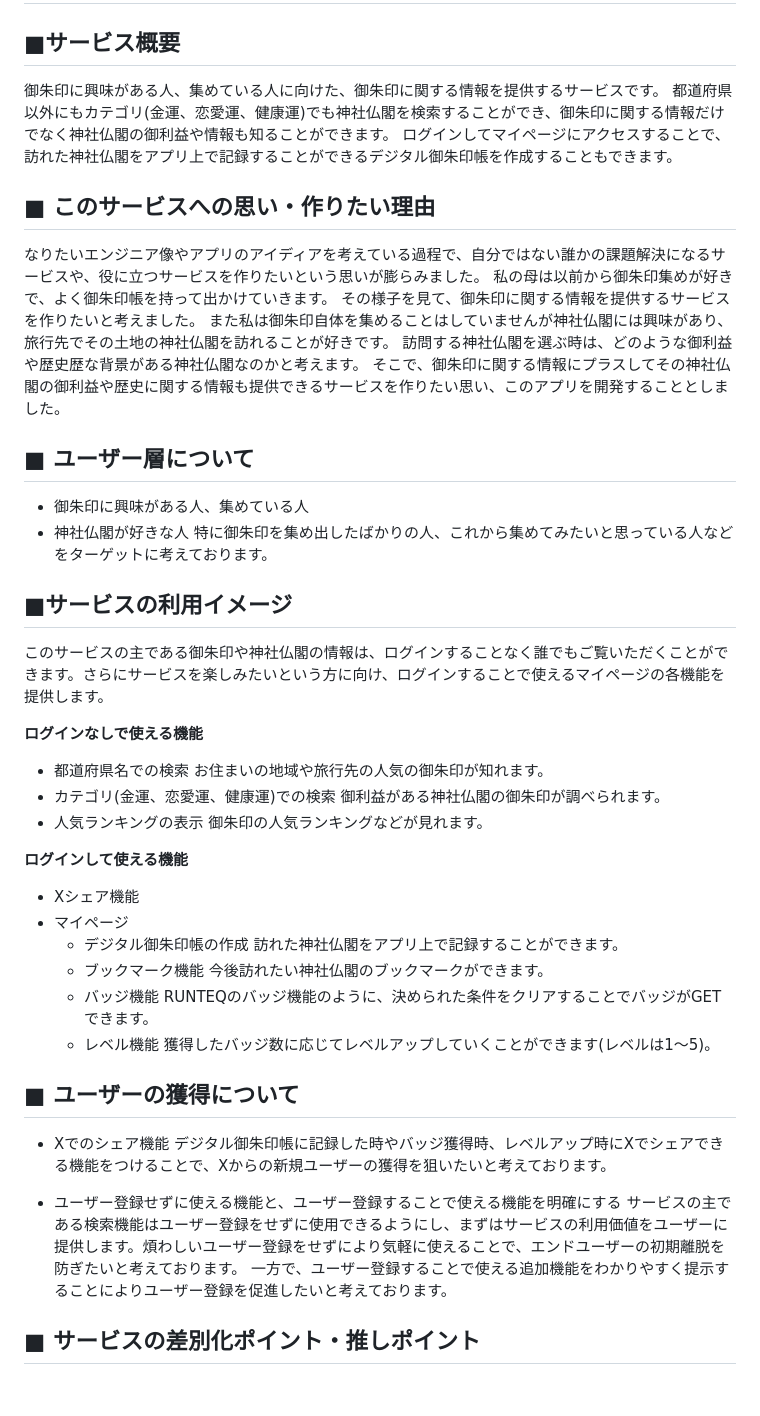
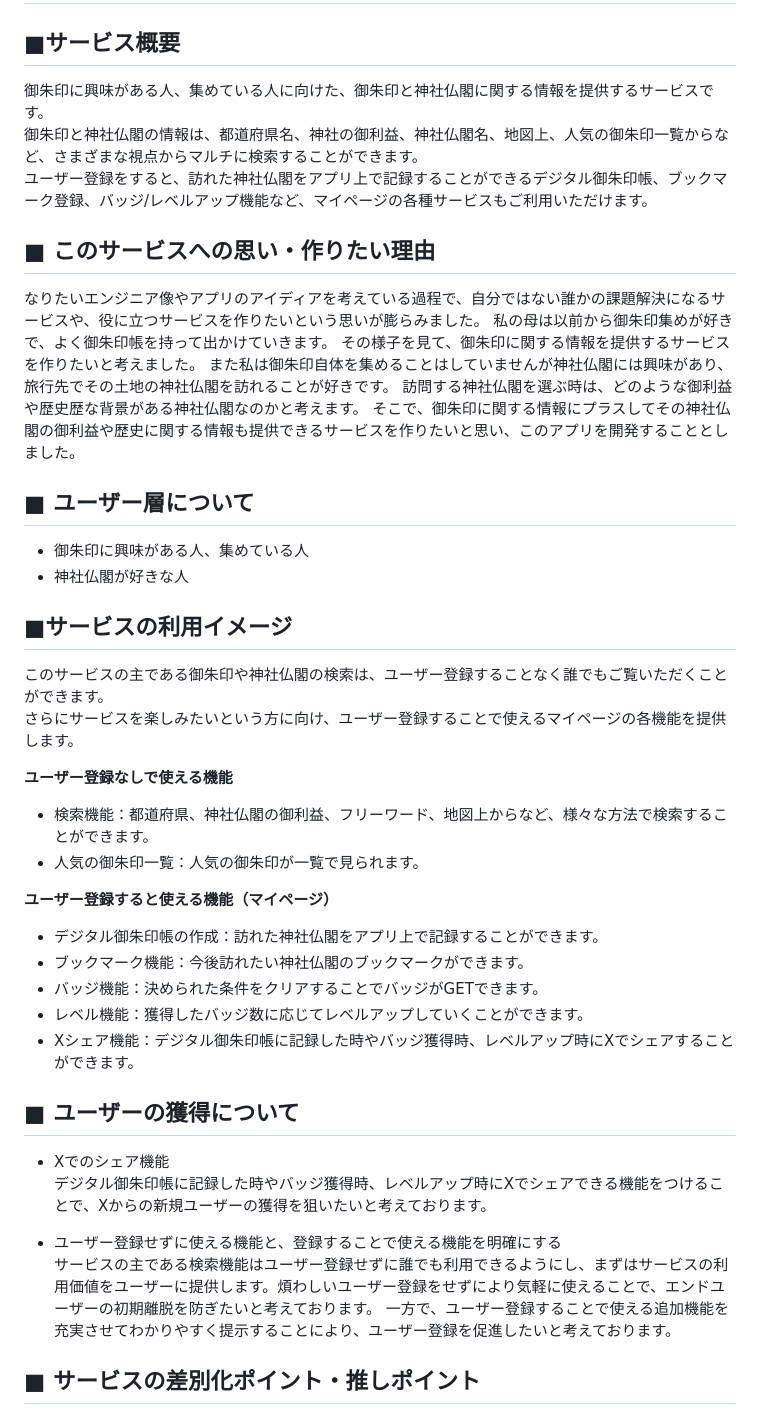
Before and after one commit to akane-5/entsumugi, a Markdown page: README.md, the part around one of its changes. Drawn GitHub-style; blank space fills up the shorter version.

Commit message:
Update: READMEの修正

```diff
--- a/README.md
+++ b/README.md
@@ -2,10 +2,9 @@
 
 
 ## ■サービス概要
-御朱印に興味がある人、集めている人に向けた、御朱印に関する情報を提供するサービスです。
-都道府県以外にもカテゴリ(金運、恋愛運、健康運)でも神社仏閣を検索することができ、御朱印に関する情報だけでなく神社仏閣の御利益や情報も知ることができます。
-ログインしてマイページにアクセスすることで、訪れた神社仏閣をアプリ上で記録することができるデジタル御朱印帳を作成することもできます。
-
+御朱印に興味がある人、集めている人に向けた、御朱印と神社仏閣に関する情報を提供するサービスです。
+御朱印と神社仏閣の情報は、都道府県名、神社の御利益、神社仏閣名、地図上、人気の御朱印一覧からなど、さまざまな視点からマルチに検索することができます。
+ユーザー登録をすると、訪れた神社仏閣をアプリ上で記録することができるデジタル御朱印帳、ブックマーク登録、バッジ/レベルアップ機能など、マイページの各種サービスもご利用いただけます。
 
 ## ■ このサービスへの思い・作りたい理由
 なりたいエンジニア像やアプリのアイディアを考えている過程で、自分ではない誰かの課題解決になるサービスや、役に立つサービスを作りたいという思いが膨らみました。
@@ -13,46 +12,37 @@
 その様子を見て、御朱印に関する情報を提供するサービスを作りたいと考えました。
 また私は御朱印自体を集めることはしていませんが神社仏閣には興味があり、旅行先でその土地の神社仏閣を訪れることが好きです。
 訪問する神社仏閣を選ぶ時は、どのような御利益や歴史歴な背景がある神社仏閣なのかと考えます。
-そこで、御朱印に関する情報にプラスしてその神社仏閣の御利益や歴史に関する情報も提供できるサービスを作りたい思い、このアプリを開発することとしました。
+そこで、御朱印に関する情報にプラスしてその神社仏閣の御利益や歴史に関する情報も提供できるサービスを作りたいと思い、このアプリを開発することとしました。
 
 
 ## ■ ユーザー層について
 - 御朱印に興味がある人、集めている人
 - 神社仏閣が好きな人
-特に御朱印を集め出したばかりの人、これから集めてみたいと思っている人などをターゲットに考えております。
 
 
 ## ■サービスの利用イメージ
-このサービスの主である御朱印や神社仏閣の情報は、ログインすることなく誰でもご覧いただくことができます。さらにサービスを楽しみたいという方に向け、ログインすることで使えるマイページの各機能を提供します。
+このサービスの主である御朱印や神社仏閣の検索は、ユーザー登録することなく誰でもご覧いただくことができます。
+さらにサービスを楽しみたいという方に向け、ユーザー登録することで使えるマイページの各機能を提供します。
 
-**ログインなしで使える機能**
-- 都道府県名での検索
-  お住まいの地域や旅行先の人気の御朱印が知れます。
-- カテゴリ(金運、恋愛運、健康運)での検索
-  御利益がある神社仏閣の御朱印が調べられます。
-- 人気ランキングの表示
-  御朱印の人気ランキングなどが見れます。
+**ユーザー登録なしで使える機能**
+- 検索機能：都道府県、神社仏閣の御利益、フリーワード、地図上からなど、様々な方法で検索することができます。
+- 人気の御朱印一覧：人気の御朱印が一覧で見られます。
 
-**ログインして使える機能**
-- Xシェア機能
-- マイページ
-  - デジタル御朱印帳の作成
-    訪れた神社仏閣をアプリ上で記録することができます。
-  - ブックマーク機能
-    今後訪れたい神社仏閣のブックマークができます。
-  - バッジ機能
-    RUNTEQのバッジ機能のように、決められた条件をクリアすることでバッジがGETできます。
-  - レベル機能
-    獲得したバッジ数に応じてレベルアップしていくことができます(レベルは1〜5)。
+**ユーザー登録すると使える機能（マイページ）**
+- デジタル御朱印帳の作成：訪れた神社仏閣をアプリ上で記録することができます。
+- ブックマーク機能：今後訪れたい神社仏閣のブックマークができます。
+- バッジ機能：決められた条件をクリアすることでバッジがGETできます。
+- レベル機能：獲得したバッジ数に応じてレベルアップしていくことができます。
+- Xシェア機能：デジタル御朱印帳に記録した時やバッジ獲得時、レベルアップ時にXでシェアすることができます。
 
 
 ## ■ ユーザーの獲得について
 - Xでのシェア機能
   デジタル御朱印帳に記録した時やバッジ獲得時、レベルアップ時にXでシェアできる機能をつけることで、Xからの新規ユーザーの獲得を狙いたいと考えております。
 
-- ユーザー登録せずに使える機能と、ユーザー登録することで使える機能を明確にする
-  サービスの主である検索機能はユーザー登録をせずに使用できるようにし、まずはサービスの利用価値をユーザーに提供します。煩わしいユーザー登録をせずにより気軽に使えることで、エンドユーザーの初期離脱を防ぎたいと考えております。
-  一方で、ユーザー登録することで使える追加機能をわかりやすく提示することによりユーザー登録を促進したいと考えております。
+- ユーザー登録せずに使える機能と、登録することで使える機能を明確にする
+  サービスの主である検索機能はユーザー登録せずに誰でも利用できるようにし、まずはサービスの利用価値をユーザーに提供します。煩わしいユーザー登録をせずにより気軽に使えることで、エンドユーザーの初期離脱を防ぎたいと考えております。
+  一方で、ユーザー登録することで使える追加機能を充実させてわかりやすく提示することにより、ユーザー登録を促進したいと考えております。
 
 ## ■ サービスの差別化ポイント・推しポイント
 1. カテゴリ(金運・恋愛運・健康運)で検索できる
```
Also changed, not shown: other parts of README.md (+20 -12 lines).
